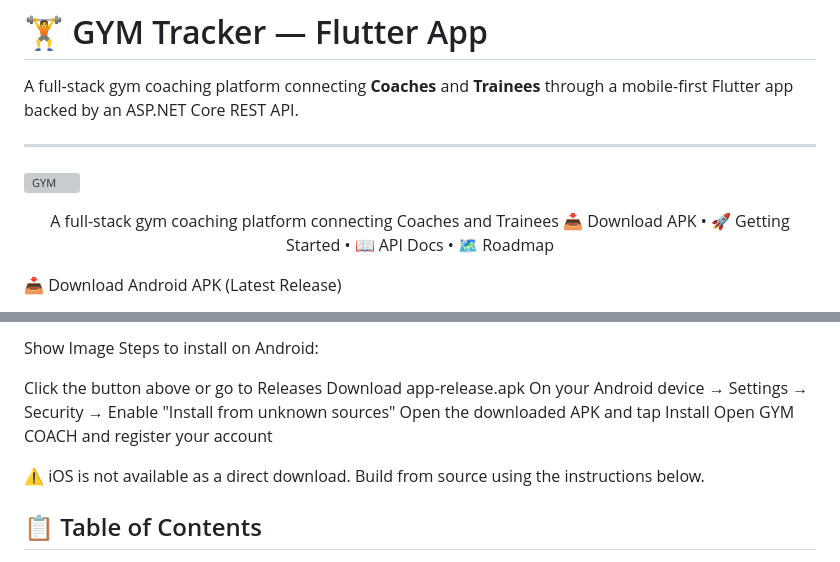
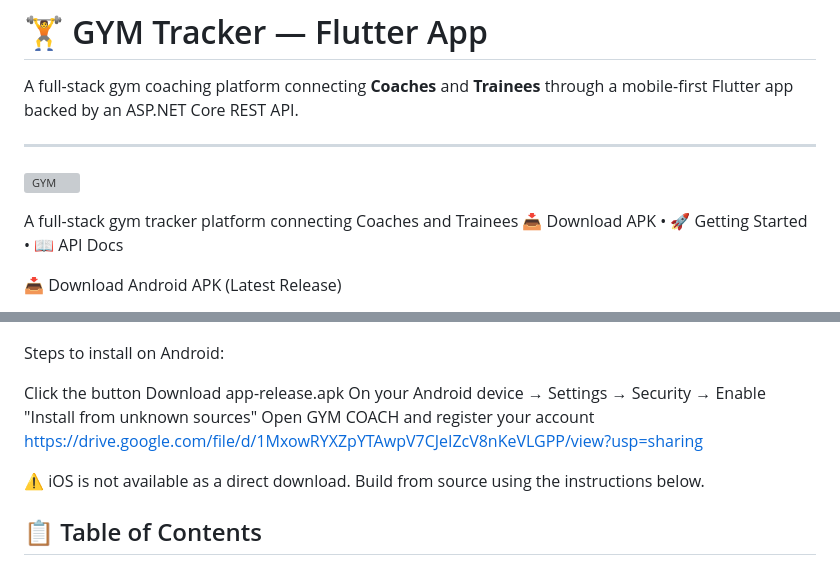
Before and after one commit to Mostafa-Zhran/GYM-Tracker, a Markdown page: README.md, 2 parts joined by grey strips. Drawn GitHub-style; grey boxes are pictures that could not be loaded.

```diff
--- a/README.md
+++ b/README.md
@@ -5,11 +5,8 @@ A full-stack gym coaching platform connecting **Coaches** and **Trainees** throu
 ---
 ![GYM](https://github.com/user-attachments/assets/21c22924-5cb6-4c38-94a3-07b64db7e7a3)
 
-<div align="center">
-
-A full-stack gym coaching platform connecting Coaches and Trainees
-📥 Download APK • 🚀 Getting Started • 📖 API Docs • 🗺️ Roadmap
-</div>
+A full-stack gym tracker platform connecting Coaches and Trainees
+📥 Download APK • 🚀 Getting Started • 📖 API Docs
 
 📥 Download
 Android APK (Latest Release)
@@ -18,12 +16,11 @@ Download the latest APK directly to your Android device:
 
-Show Image
 Steps to install on Android:
 
-Click the button above or go to Releases
+Click the button
 Download app-release.apk
 On your Android device → Settings → Security → Enable "Install from unknown sources"
-Open the downloaded APK and tap Install
 Open GYM COACH and register your account
+https://drive.google.com/file/d/1MxowRYXZpYTAwpV7CJeIZcV8nKeVLGPP/view?usp=sharing
 
 
 ⚠️ iOS is not available as a direct download. Build from source using the instructions below.
```
Also changed, not shown: other parts of README.md (+1 -0 lines).
